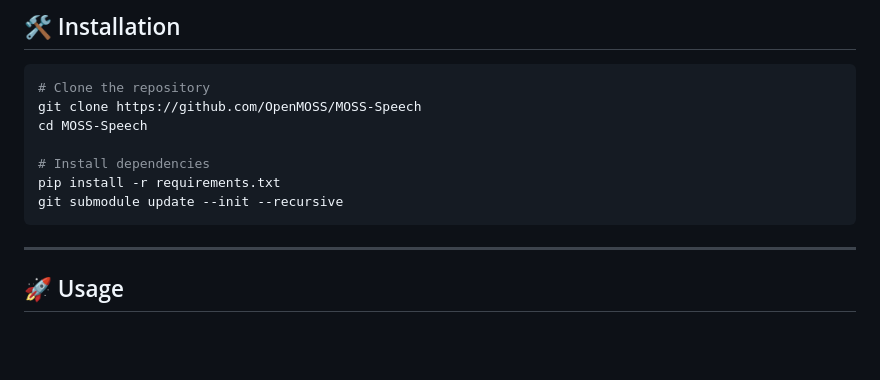
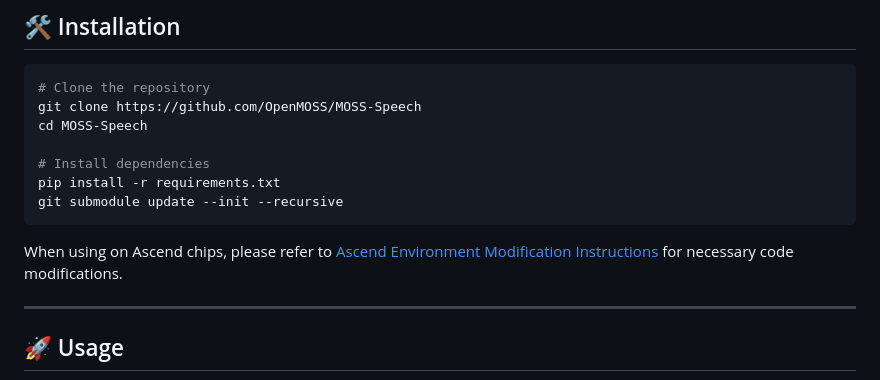
Before and after one commit to OpenMOSS/MOSS-Speech, a Markdown page: README.md, the part around one of its changes. Rendered like a GitHub page; blank space fills up the shorter version.

Commit message:
Add Ascend code modification guide

````diff
--- a/README.md
+++ b/README.md
@@ -63,6 +63,8 @@ pip install -r requirements.txt
 git submodule update --init --recursive
 ```
 
+When using on Ascend chips, please refer to [Ascend Environment Modification Instructions](./README_ASCEND.md) for necessary code modifications.
+
 ---
 
 ## 🚀 Usage
````
Also changed, not shown: other parts of README.md (+0 -1 lines), README_ASCEND.md (added, +36 -0 lines), README_ZH.md (+2 -0 lines).
